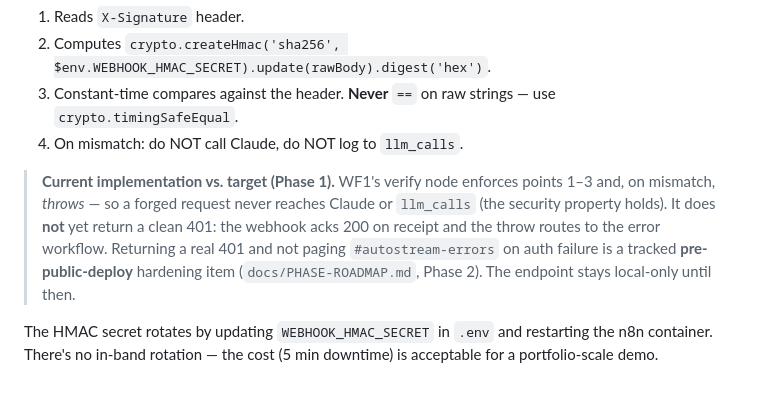
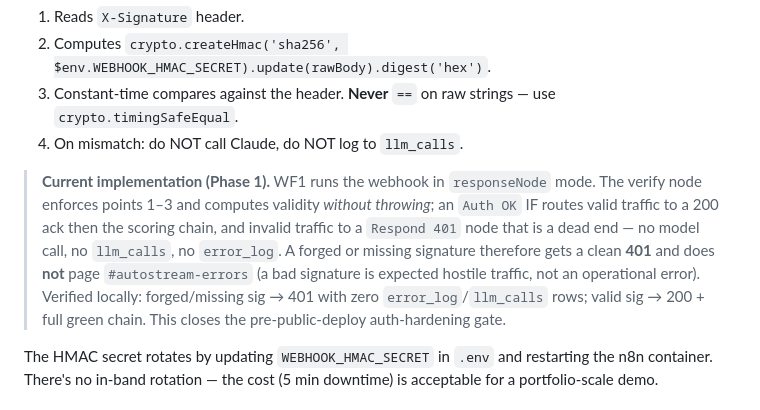
Before and after one commit to sheharyarr-ahmed/autostream, a Markdown page: .claude/rules/04-security.md, the part around the change. Rendered like a GitHub page.

Commit message:
docs: mark webhook 401 auth gate as closed in Phase 1
The 401-on-auth-failure hardening shipped in WF1, so the security rule
now describes the implemented responseNode + Respond 401 design instead
of the old throw-and-page behavior, and the item is removed from the
Phase 2 roadmap.

```diff
--- a/.claude/rules/04-security.md
+++ b/.claude/rules/04-security.md
@@ -9,7 +9,7 @@ Every incoming webhook is HMAC-SHA256 signed. The webhook node's first child is
 3. Constant-time compares against the header. **Never** `==` on raw strings — use `crypto.timingSafeEqual`.
 4. On mismatch: do NOT call Claude, do NOT log to `llm_calls`.
 
-> **Current implementation vs. target (Phase 1).** WF1's verify node enforces points 1–3 and, on mismatch, *throws* — so a forged request never reaches Claude or `llm_calls` (the security property holds). It does **not** yet return a clean 401: the webhook acks 200 on receipt and the throw routes to the error workflow. Returning a real 401 and not paging `#autostream-errors` on auth failure is a tracked **pre-public-deploy** hardening item (`docs/PHASE-ROADMAP.md`, Phase 2). The endpoint stays local-only until then.
+> **Current implementation (Phase 1).** WF1 runs the webhook in `responseNode` mode. The verify node enforces points 1–3 and computes validity *without throwing*; an `Auth OK` IF routes valid traffic to a 200 ack then the scoring chain, and invalid traffic to a `Respond 401` node that is a dead end — no model call, no `llm_calls`, no `error_log`. A forged or missing signature therefore gets a clean **401** and does **not** page `#autostream-errors` (a bad signature is expected hostile traffic, not an operational error). Verified locally: forged/missing sig → 401 with zero `error_log`/`llm_calls` rows; valid sig → 200 + full green chain. This closes the pre-public-deploy auth-hardening gate.
 
 The HMAC secret rotates by updating `WEBHOOK_HMAC_SECRET` in `.env` and restarting the n8n container. There's no in-band rotation — the cost (5 min downtime) is acceptable for a portfolio-scale demo.
 
```
Also changed, not shown: docs/PHASE-ROADMAP.md (+0 -1 lines).
